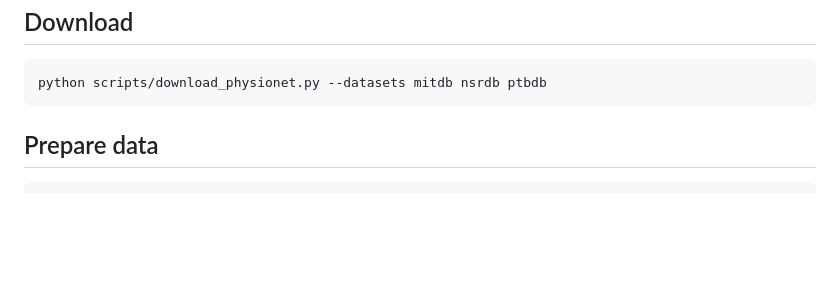
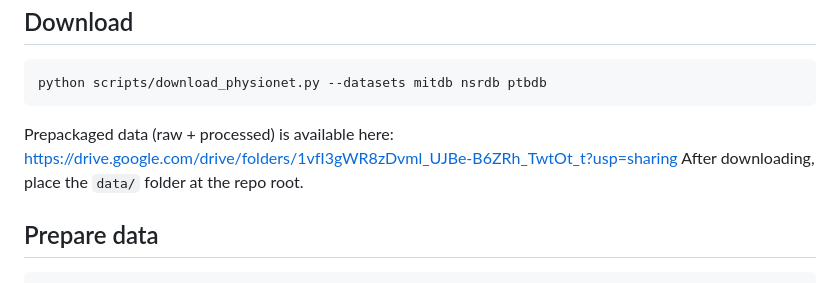
Before and after one commit to adzetto/ECG-ResNet-Distillation, a Markdown page: README.md, the part around the change. Rendered like a GitHub page; blank space fills up the shorter version.

Commit message:
Add Google Drive dataset link

```diff
--- a/README.md
+++ b/README.md
@@ -69,6 +69,10 @@ Example (pip):
 Download
 --------
     python scripts/download_physionet.py --datasets mitdb nsrdb ptbdb
+
+Prepackaged data (raw + processed) is available here:
+    https://drive.google.com/drive/folders/1vfI3gWR8zDvml_UJBe-B6ZRh_TwtOt_t?usp=sharing
+After downloading, place the `data/` folder at the repo root.
 
 Prepare data
 ------------
```
